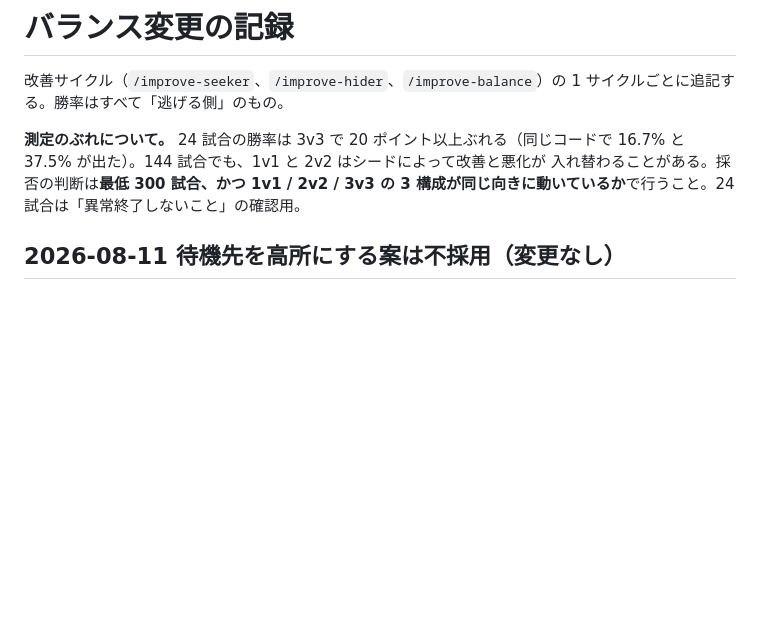
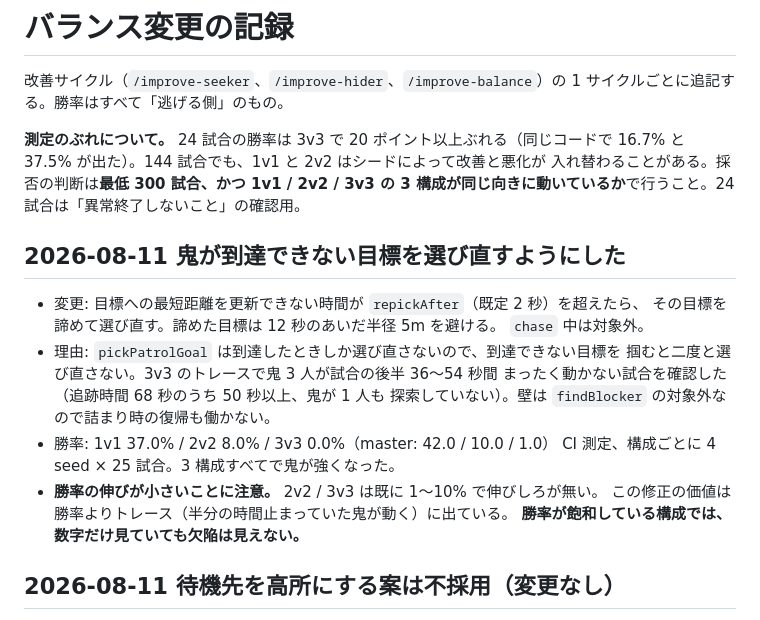
Before and after one commit to murakichi/hide-seek-3d, a Markdown page: docs/balance-log.md, the part around the change. Rendered like a GitHub page; blank space fills up the shorter version.

Commit message:
balance-log に今回の変更を記録した
Co-Authored-By: Claude Opus 5 (1M context) <noreply@anthropic.com>

```diff
--- a/docs/balance-log.md
+++ b/docs/balance-log.md
@@ -7,6 +7,21 @@
 16.7% と 37.5% が出た）。144 試合でも、1v1 と 2v2 はシードによって改善と悪化が
 入れ替わることがある。採否の判断は**最低 300 試合、かつ 1v1 / 2v2 / 3v3 の
 3 構成が同じ向きに動いているか**で行うこと。24 試合は「異常終了しないこと」の確認用。
+
+## 2026-08-11 鬼が到達できない目標を選び直すようにした
+
+- 変更: 目標への最短距離を更新できない時間が `repickAfter`（既定 2 秒）を超えたら、
+  その目標を諦めて選び直す。諦めた目標は 12 秒のあいだ半径 5m を避ける。
+  `chase` 中は対象外。
+- 理由: `pickPatrolGoal` は到達したときしか選び直さないので、到達できない目標を
+  掴むと二度と選び直さない。3v3 のトレースで鬼 3 人が試合の後半 36〜54 秒間
+  まったく動かない試合を確認した（追跡時間 68 秒のうち 50 秒以上、鬼が 1 人も
+  探索していない）。壁は `findBlocker` の対象外なので詰まり時の復帰も働かない。
+- 勝率: 1v1 37.0% / 2v2 8.0% / 3v3 0.0%（master: 42.0 / 10.0 / 1.0）
+  CI 測定、構成ごとに 4 seed × 25 試合。3 構成すべてで鬼が強くなった。
+- **勝率の伸びが小さいことに注意。** 2v2 / 3v3 は既に 1〜10% で伸びしろが無い。
+  この修正の価値は勝率よりトレース（半分の時間止まっていた鬼が動く）に出ている。
+  **勝率が飽和している構成では、数字だけ見ていても欠陥は見えない。**
 
 ## 2026-08-11 待機先を高所にする案は不採用（変更なし）
 
```
